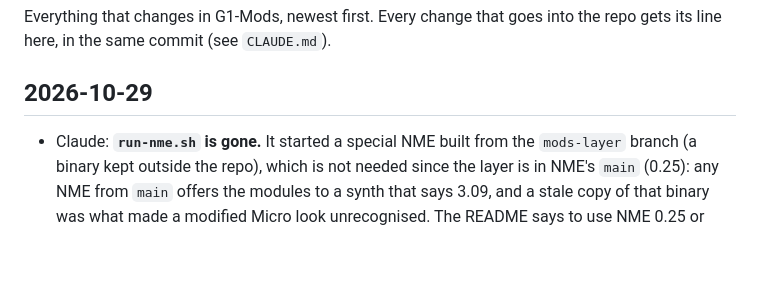
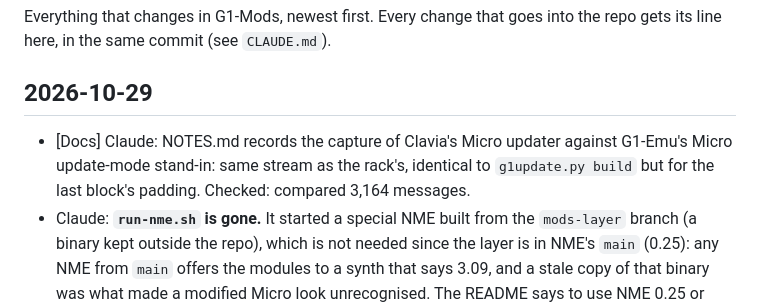
Before and after one commit to animatek/G1-Mods, a Markdown page: CHANGELOG.md, the part around the change. Rendered like a GitHub page; blank space fills up the shorter version.

```diff
--- a/CHANGELOG.md
+++ b/CHANGELOG.md
@@ -5,6 +5,7 @@ line here, in the same commit (see `CLAUDE.md`).
 
 ## 2026-10-29
 
+- [Docs] Claude: NOTES.md records the capture of Clavia's Micro updater against G1-Emu's Micro update-mode stand-in: same stream as the rack's, identical to `g1update.py build` but for the last block's padding. Checked: compared 3,164 messages.
 - Claude: **`run-nme.sh` is gone.** It started a special NME built from the `mods-layer` branch (a binary kept outside the
   repo), which is not needed since the layer is in NME's `main` (0.25): any NME from `main` offers the modules to a synth that
   says 3.09, and a stale copy of that binary was what made a modified Micro look unrecognised. The README says to use NME
```
Also changed, not shown: NOTES.md (+7 -0 lines).
